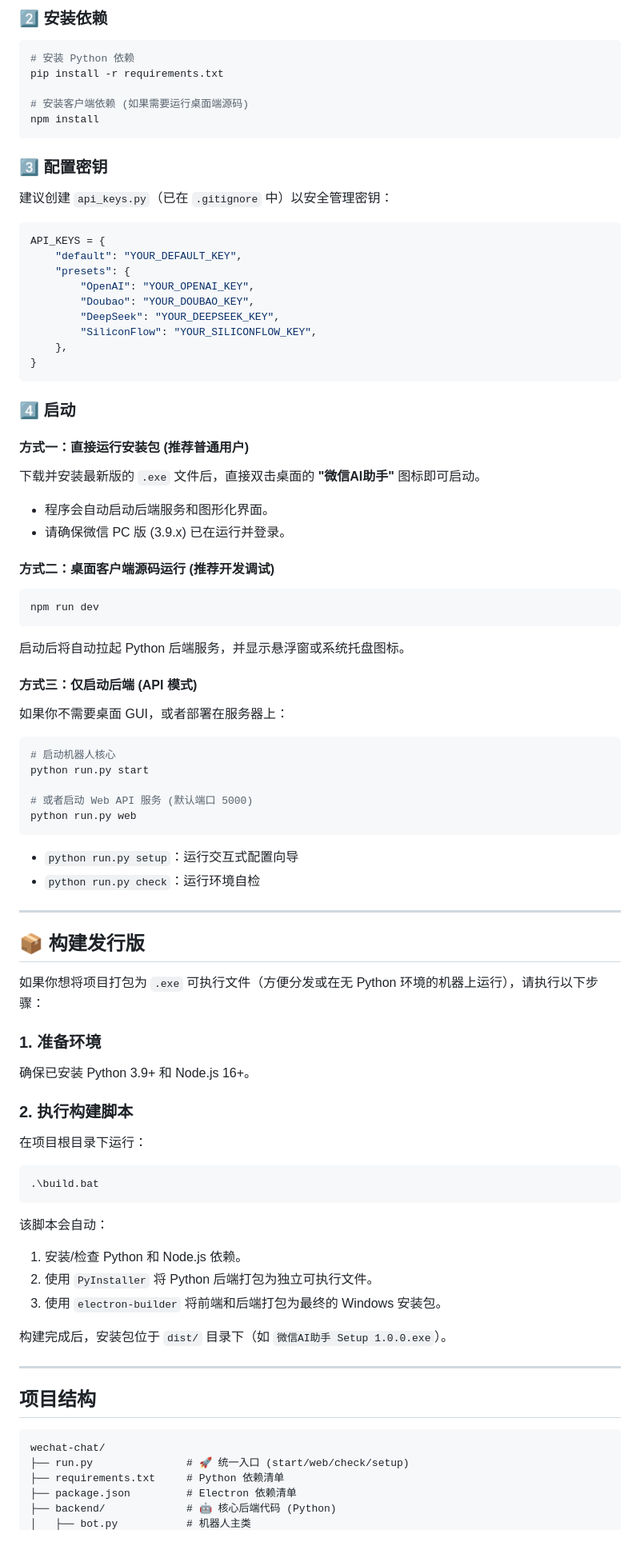
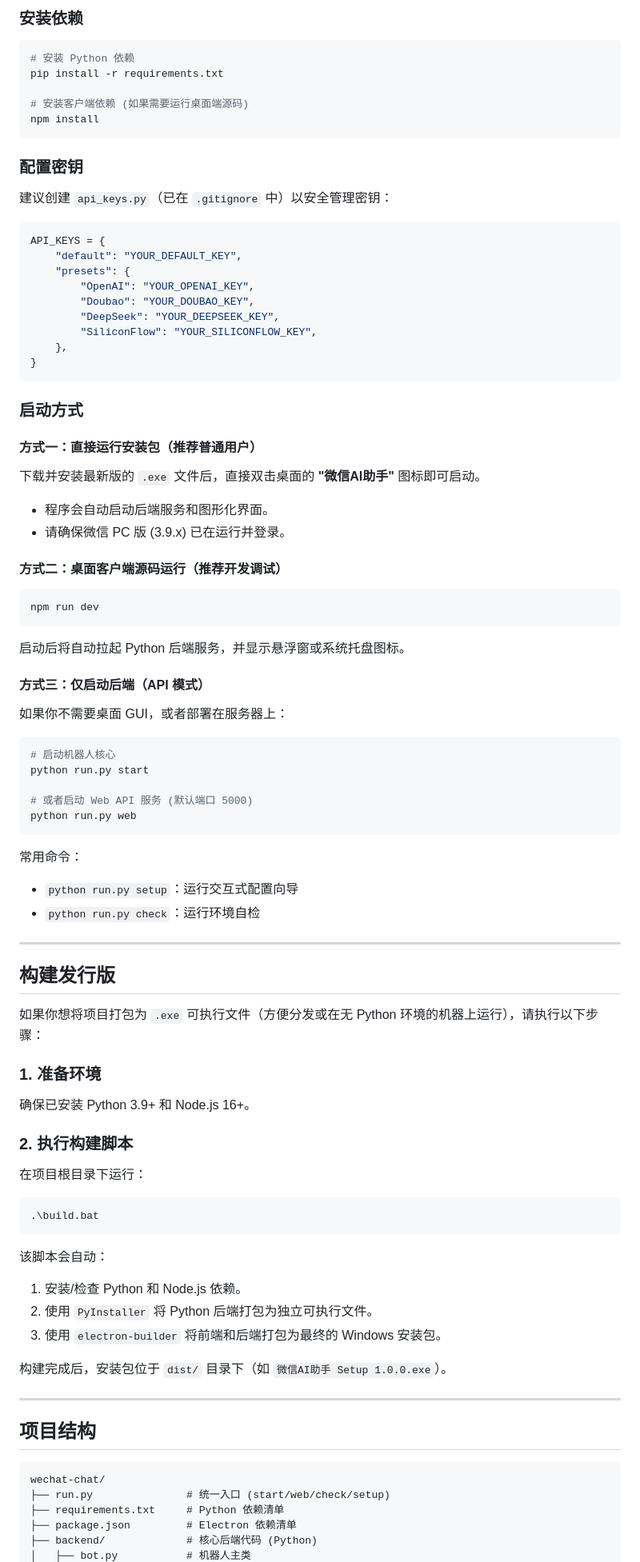
Before and after one commit to icefunicu/wechat-bot, a Markdown page: README.md, the part around one of its changes. Shown at 80% size. GitHub-like rendering; blank space fills up the shorter version.

````diff
--- a/README.md
+++ b/README.md
@@ -77,5 +92,5 @@
 
-### 2️⃣ 安装依赖
+### 安装依赖
 
 ```bash
 # 安装 Python 依赖
@@ -85,7 +100,7 @@ pip install -r requirements.txt
 npm install
 ```
 
-### 3️⃣ 配置密钥
+### 配置密钥
 
 建议创建 `api_keys.py`（已在 `.gitignore` 中）以安全管理密钥：
 
@@ -101,22 +116,23 @@ API_KEYS = {
 }
 ```
 
-### 4️⃣ 启动
+### 启动方式
 
-#### 方式一：直接运行安装包 (推荐普通用户)
+#### 方式一：直接运行安装包（推荐普通用户）
 
 下载并安装最新版的 `.exe` 文件后，直接双击桌面的 **"微信AI助手"** 图标即可启动。
 - 程序会自动启动后端服务和图形化界面。
 - 请确保微信 PC 版 (3.9.x) 已在运行并登录。
 
-#### 方式二：桌面客户端源码运行 (推荐开发调试)
+#### 方式二：桌面客户端源码运行（推荐开发调试）
 
 ```bash
 npm run dev
 ```
+
 启动后将自动拉起 Python 后端服务，并显示悬浮窗或系统托盘图标。
 
-#### 方式三：仅启动后端 (API 模式)
+#### 方式三：仅启动后端（API 模式）
 
 如果你不需要桌面 GUI，或者部署在服务器上：
 
@@ -128,19 +144,22 @@ python run.py start
 python run.py web
 ```
 
+常用命令：
 - `python run.py setup`：运行交互式配置向导
 - `python run.py check`：运行环境自检
 
 ---
 
-## 📦 构建发行版
+## 构建发行版
 
 如果你想将项目打包为 `.exe` 可执行文件（方便分发或在无 Python 环境的机器上运行），请执行以下步骤：
 
 ### 1. 准备环境
+
 确保已安装 Python 3.9+ 和 Node.js 16+。
 
 ### 2. 执行构建脚本
+
 在项目根目录下运行：
 
 ```powershell
@@ -148,9 +167,9 @@ python run.py web
 ```
 
 该脚本会自动：
-1.  安装/检查 Python 和 Node.js 依赖。
-2.  使用 `PyInstaller` 将 Python 后端打包为独立可执行文件。
-3.  使用 `electron-builder` 将前端和后端打包为最终的 Windows 安装包。
+1. 安装/检查 Python 和 Node.js 依赖。
+2. 使用 `PyInstaller` 将 Python 后端打包为独立可执行文件。
+3. 使用 `electron-builder` 将前端和后端打包为最终的 Windows 安装包。
 
 构建完成后，安装包位于 `dist/` 目录下（如 `微信AI助手 Setup 1.0.0.exe`）。
 
@@ -160,8 +179,8 @@ python run.py web
 
 ```
 wechat-chat/
-├── run.py               # 🚀 统一入口 (start/web/check/setup)
+├── run.py               # 统一入口 (start/web/check/setup)
 ├── requirements.txt     # Python 依赖清单
 ├── package.json         # Electron 依赖清单
-├── backend/             # 🤖 核心后端代码 (Python)
+├── backend/             # 核心后端代码 (Python)
 │   ├── bot.py           # 机器人主类
````
Also changed, not shown: other parts of README.md (+84 -62 lines).
